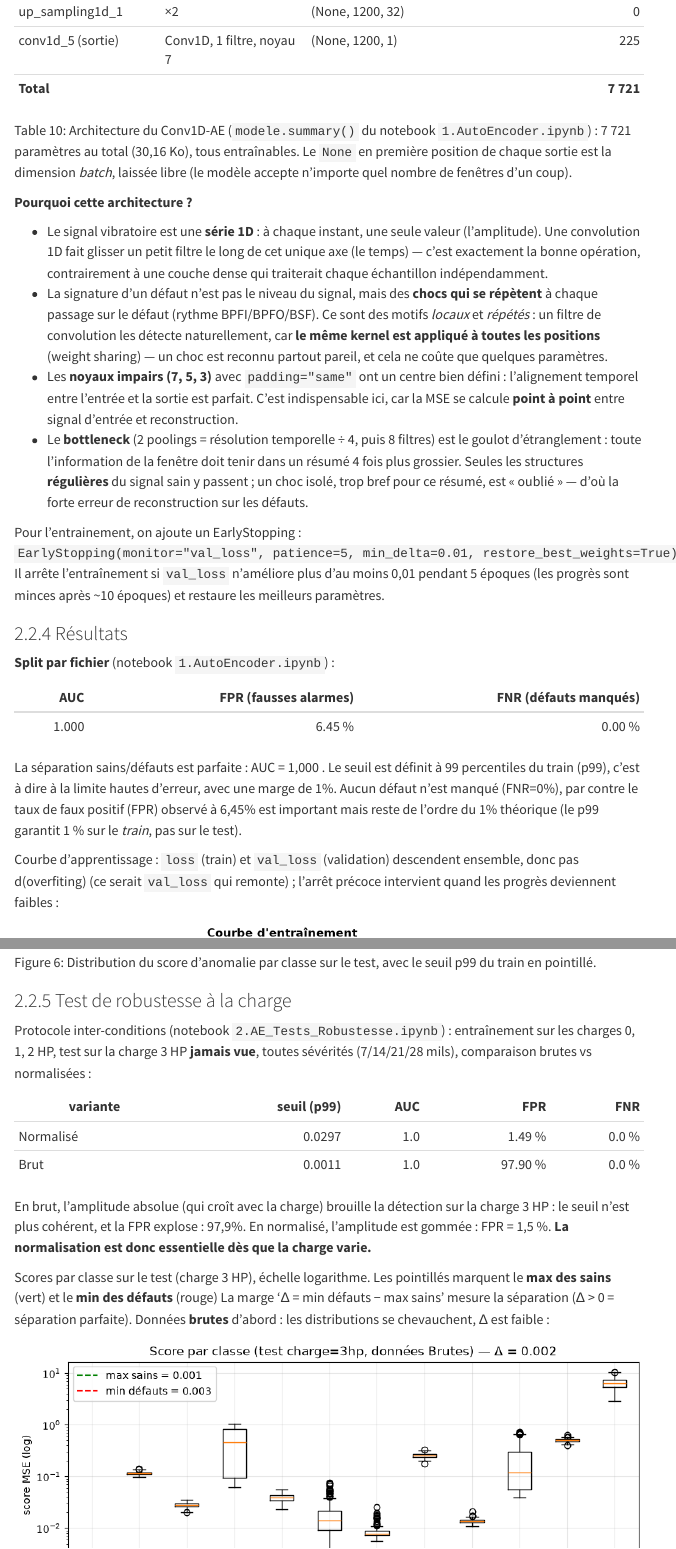
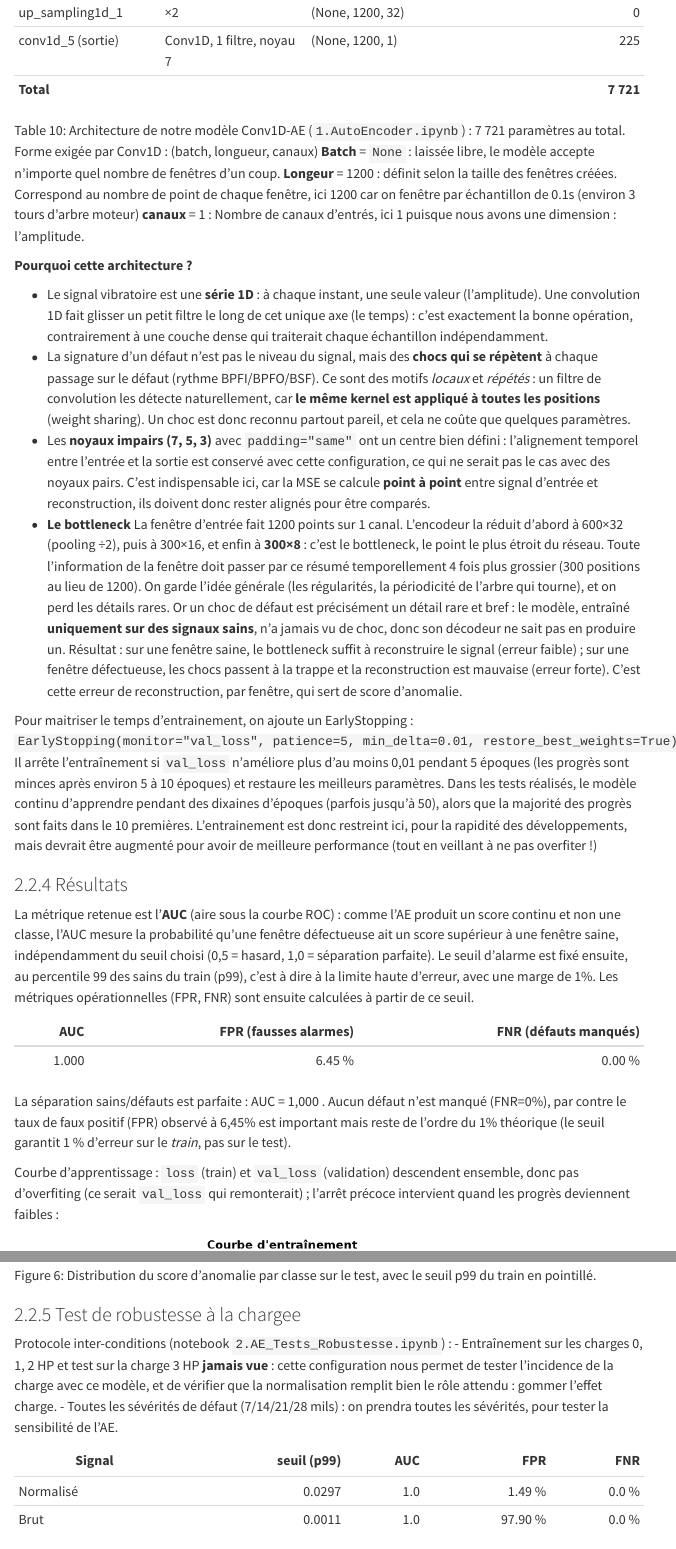
Before and after one commit to Robin3992/BDS_Fault_Detection, a Quarto document (Codes/02_modeles_prediction.qmd): the page in a window 1100 px wide, from 9440 px down before the commit and from 9470 px down after it, so that both start at the same text, and a second part further down, joined at a grey line. Rendered offline with R 4.5, knitr and Pandoc in place of Quarto, with nearby package versions; some code elsewhere in the file could not run offline; menus at the side of the page are left out.

Commit message:
AE_up_rapport

```diff
--- a/Codes/02_modeles_prediction.qmd
+++ b/Codes/02_modeles_prediction.qmd
@@ -699,34 +700,40 @@ On split par fichier (comme précédement), mais cette fois on ne garde que les
 | conv1d_5 (sortie) | Conv1D, 1 filtre, noyau 7 | (None, 1200, 1) | 225 |
 | **Total** | | | **7 721** |
 
-Architecture du Conv1D-AE (`modele.summary()` du notebook `1.AutoEncoder.ipynb`) : 7 721 paramètres au total (30,16 Ko), tous entraînables. Le `None` en première position de chaque sortie est la dimension *batch*, laissée libre (le modèle accepte n'importe quel nombre de fenêtres d'un coup).
+Architecture de notre modèle Conv1D-AE (`1.AutoEncoder.ipynb`) : 7 721 paramètres au total.
+Forme exigée par Conv1D : (batch, longueur, canaux)
+**Batch** = `None` : laissée libre, le modèle accepte n'importe quel nombre de fenêtres d'un coup.
+**Longeur** = 1200 : définit selon la taille des fenêtres créées. Correspond au nombre de point de chaque fenêtre, ici 1200 car on fenêtre par échantillon de 0.1s (environ 3 tours d'arbre moteur)
+**canaux** = 1 : Nombre de canaux d'entrés, ici 1 puisque nous avons une dimension : l'amplitude.
 
 :::
 
 **Pourquoi cette architecture ?**
 
-- Le signal vibratoire est une **série 1D** : à chaque instant, une seule valeur (l'amplitude). Une convolution 1D fait glisser un petit filtre le long de cet unique axe (le temps) — c'est exactement la bonne opération, contrairement à une couche dense qui traiterait chaque échantillon indépendamment.
-- La signature d'un défaut n'est pas le niveau du signal, mais des **chocs qui se répètent** à chaque passage sur le défaut (rythme BPFI/BPFO/BSF). Ce sont des motifs *locaux* et *répétés* : un filtre de convolution les détecte naturellement, car **le même kernel est appliqué à toutes les positions** (weight sharing) — un choc est reconnu partout pareil, et cela ne coûte que quelques paramètres.
-- Les **noyaux impairs (7, 5, 3)** avec `padding="same"` ont un centre bien défini : l'alignement temporel entre l'entrée et la sortie est parfait. C'est indispensable ici, car la MSE se calcule **point à point** entre signal d'entrée et reconstruction.
-- Le **bottleneck** (2 poolings = résolution temporelle ÷ 4, puis 8 filtres) est le goulot d'étranglement : toute l'information de la fenêtre doit tenir dans un résumé 4 fois plus grossier. Seules les structures **régulières** du signal sain y passent ; un choc isolé, trop bref pour ce résumé, est « oublié » — d'où la forte erreur de reconstruction sur les défauts.
+- Le signal vibratoire est une **série 1D** : à chaque instant, une seule valeur (l'amplitude). Une convolution 1D fait glisser un petit filtre le long de cet unique axe (le temps) : c'est exactement la bonne opération, contrairement à une couche dense qui traiterait chaque échantillon indépendamment.
+- La signature d'un défaut n'est pas le niveau du signal, mais des **chocs qui se répètent** à chaque passage sur le défaut (rythme BPFI/BPFO/BSF). Ce sont des motifs *locaux* et *répétés* : un filtre de convolution les détecte naturellement, car **le même kernel est appliqué à toutes les positions** (weight sharing). Un choc est donc reconnu partout pareil, et cela ne coûte que quelques paramètres.
+- Les **noyaux impairs (7, 5, 3)** avec `padding="same"` ont un centre bien défini : l'alignement temporel entre l'entrée et la sortie est conservé avec cette configuration, ce qui ne serait pas le cas avec des noyaux pairs. C'est indispensable ici, car la MSE se calcule **point à point** entre signal d'entrée et reconstruction, ils doivent donc rester alignés pour être comparés.
+- **Le bottleneck** La fenêtre d'entrée fait 1200 points sur 1 canal. L'encodeur la réduit d'abord à 600×32 (pooling ÷2), puis à 300×16, et enfin à **300×8** : c'est le bottleneck, le point le plus étroit du réseau. Toute l'information de la fenêtre doit passer par ce résumé temporellement 4 fois plus grossier (300 positions au lieu de 1200).
+On garde l'idée générale (les régularités, la périodicité de l'arbre qui tourne), et on perd les détails rares. Or un choc de défaut est précisément un détail rare et bref : le modèle, entraîné **uniquement sur des signaux sains**, n'a jamais vu de choc, donc son décodeur ne sait pas en produire un. Résultat : sur une fenêtre saine, le bottleneck suffit à reconstruire le signal (erreur faible) ; sur une fenêtre défectueuse, les chocs passent à la trappe et la reconstruction est mauvaise (erreur forte). C'est cette erreur de reconstruction, par fenêtre, qui sert de score d'anomalie.
 
-Pour l'entrainement, on ajoute un EarlyStopping :
+Pour maitriser le temps d'entrainement, on ajoute un EarlyStopping :
 `EarlyStopping(monitor="val_loss", patience=5, min_delta=0.01, restore_best_weights=True)`
-Il arrête l'entraînement si `val_loss` n'améliore plus d'au moins 0,01 pendant 5 époques (les progrès sont minces après ~10 époques) et restaure les meilleurs paramètres.
+Il arrête l'entraînement si `val_loss` n'améliore plus d'au moins 0,01 pendant 5 époques (les progrès sont minces après environ 5 à 10 époques) et restaure les meilleurs paramètres.
+Dans les tests réalisés, le modèle continu d'apprendre pendant des dixaines d'époques (parfois jusqu'à 50), alors que la majorité des progrès sont faits dans le 10 premières. L'entrainement est donc restreint ici, pour la rapidité des développements, mais devrait être augmenté pour avoir de meilleure performance (tout en veillant à ne pas overfiter !)
+
 
 ### Résultats
 
-**Split par fichier** (notebook `1.AutoEncoder.ipynb`) :
+La métrique retenue est l'**AUC** (aire sous la courbe ROC) : comme l'AE produit un score continu et non une classe, l'AUC mesure la probabilité qu'une fenêtre défectueuse ait un score supérieur à une fenêtre saine, indépendamment du seuil choisi (0,5 = hasard, 1,0 = séparation parfaite). Le seuil d'alarme est fixé ensuite, au percentile 99 des sains du train (p99), c'est à dire à la limite haute d'erreur, avec une marge de 1%. Les métriques opérationnelles (FPR, FNR) sont ensuite calculées à partir de ce seuil.
 
 | AUC | FPR (fausses alarmes) | FNR (défauts manqués) |
 |----:|----------------------:|----------------------:|
 | 1.000 | 6.45 % | 0.00 % |
 
 La séparation sains/défauts est parfaite : AUC = 1,000 .
-Le seuil est définit à 99 percentiles du train (p99), c'est à dire à la limite hautes d'erreur, avec une marge de 1%.
-Aucun défaut n'est manqué (FNR=0%), par contre le taux de faux positif (FPR) observé à 6,45% est important mais reste de l'ordre du 1% théorique (le p99 garantit 1 % sur le *train*, pas sur le test).
+Aucun défaut n'est manqué (FNR=0%), par contre le taux de faux positif (FPR) observé à 6,45% est important mais reste de l'ordre du 1% théorique (le seuil garantit 1 % d'erreur sur le *train*, pas sur le test).
 
-Courbe d'apprentissage : `loss` (train) et `val_loss` (validation) descendent ensemble, donc pas d(overfiting) (ce serait `val_loss` qui remonte) ; l'arrêt précoce intervient quand les progrès deviennent faibles :
+Courbe d'apprentissage : `loss` (train) et `val_loss` (validation) descendent ensemble, donc pas d'overfiting (ce serait `val_loss` qui remonterait) ; l'arrêt précoce intervient quand les progrès deviennent faibles :
 
 ![Courbes loss (entraînement) et val_loss (validation) du Conv1D-AE.](../images/AE_nb1_FitCourbe.png){#fig-ae-loss width=80% fig-align="center"}
 
@@ -738,19 +747,20 @@ Distribution du score d'anomalie (MSE par fenêtre) par classe sur le test : les
 
 ![Distribution du score d'anomalie par classe sur le test, avec le seuil p99 du train en pointillé.](../images/AE_nb1_DensiteMSE.png){#fig-ae-densite width=80% fig-align="center"}
 
-### Test de robustesse à la charge
+### Test de robustesse à la chargee
 
-Protocole inter-conditions (notebook `2.AE_Tests_Robustesse.ipynb`) : entraînement sur les charges 0, 1, 2 HP, test sur la charge 3 HP **jamais vue**, toutes sévérités (7/14/21/28 mils), comparaison brutes vs normalisées :
+Protocole inter-conditions (notebook `2.AE_Tests_Robustesse.ipynb`) :
+- Entraînement sur les charges 0, 1, 2 HP et test sur la charge 3 HP **jamais vue** : cette configuration nous permet de tester l'incidence de la charge avec ce modèle, et de vérifier que la normalisation remplit bien le rôle attendu : gommer l'effet charge.
+- Toutes les sévérités de défaut (7/14/21/28 mils) : on prendra toutes les sévérités, pour tester la sensibilité de l'AE.
 
-| variante | seuil (p99) | AUC | FPR | FNR |
+| Signal | seuil (p99) | AUC | FPR | FNR |
 |---|---:|---:|---:|---:|
 | Normalisé | 0.0297 | 1.0 | 1.49 % | 0.0 % |
 | Brut | 0.0011 | 1.0 | 97.90 % | 0.0 % |
 
-En brut, l'amplitude absolue (qui croît avec la charge) brouille la détection sur la charge 3 HP : le seuil n'est plus cohérent, et la FPR explose : 97,9%.
+En brut, l'amplitude absolue (qui croît avec la charge) brouille la détection sur la charge 3 HP : le seuil n'est plus cohérent, et la FPR explose : **97,9%**.
 En normalisé, l'amplitude est gommée : FPR = 1,5 %. **La normalisation est donc essentielle dès que la charge varie.**
 
 Scores par classe sur le test (charge 3 HP), échelle logarithme.
 Les pointillés marquent le **max des sains** (vert) et le **min des défauts** (rouge)
 La marge 'Δ = min défauts − max sains' mesure la séparation (Δ > 0 = séparation parfaite).
-Données **brutes** d'abord : les distributions se chevauchent, Δ est faible :
```
Also changed, not shown: Codes/02_modeles_prediction.qmd (29 more changed lines).
